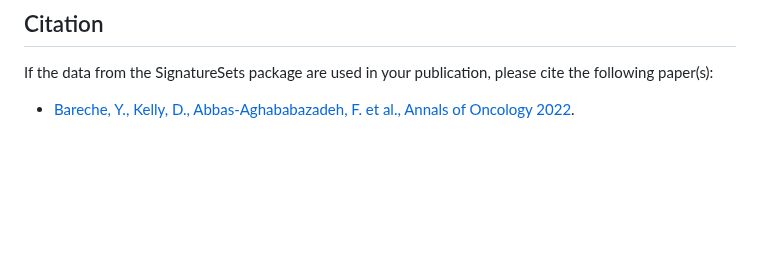
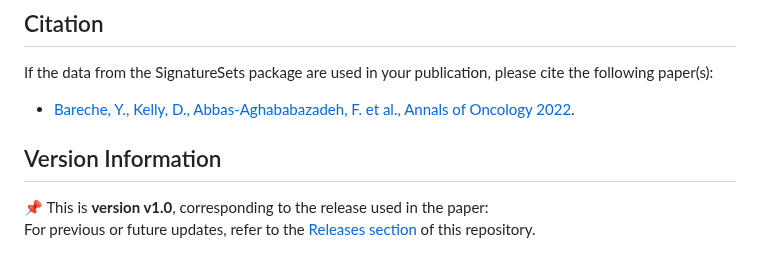
Before and after one commit to bhklab/SignatureSets, a Markdown page: README.md, the part around the change. GitHub-like rendering; blank space fills up the shorter version.

Commit message:
update README file and add version.

```diff
--- a/README.md
+++ b/README.md
@@ -55,3 +55,8 @@ More details about signature score computations and their applications can be fo
 
 If the data from the SignatureSets package are used in your publication, please cite the following paper(s):
 - [Bareche, Y., Kelly, D., Abbas-Aghababazadeh, F. et al., Annals of Oncology 2022](https://pubmed.ncbi.nlm.nih.gov/36055464/).
+
+## Version Information
+
+📌 This is **version v1.0**, corresponding to the release used in the paper:
+For previous or future updates, refer to the [Releases section](https://github.com/bhklab/SignatureSets/releases) of this repository.
```
